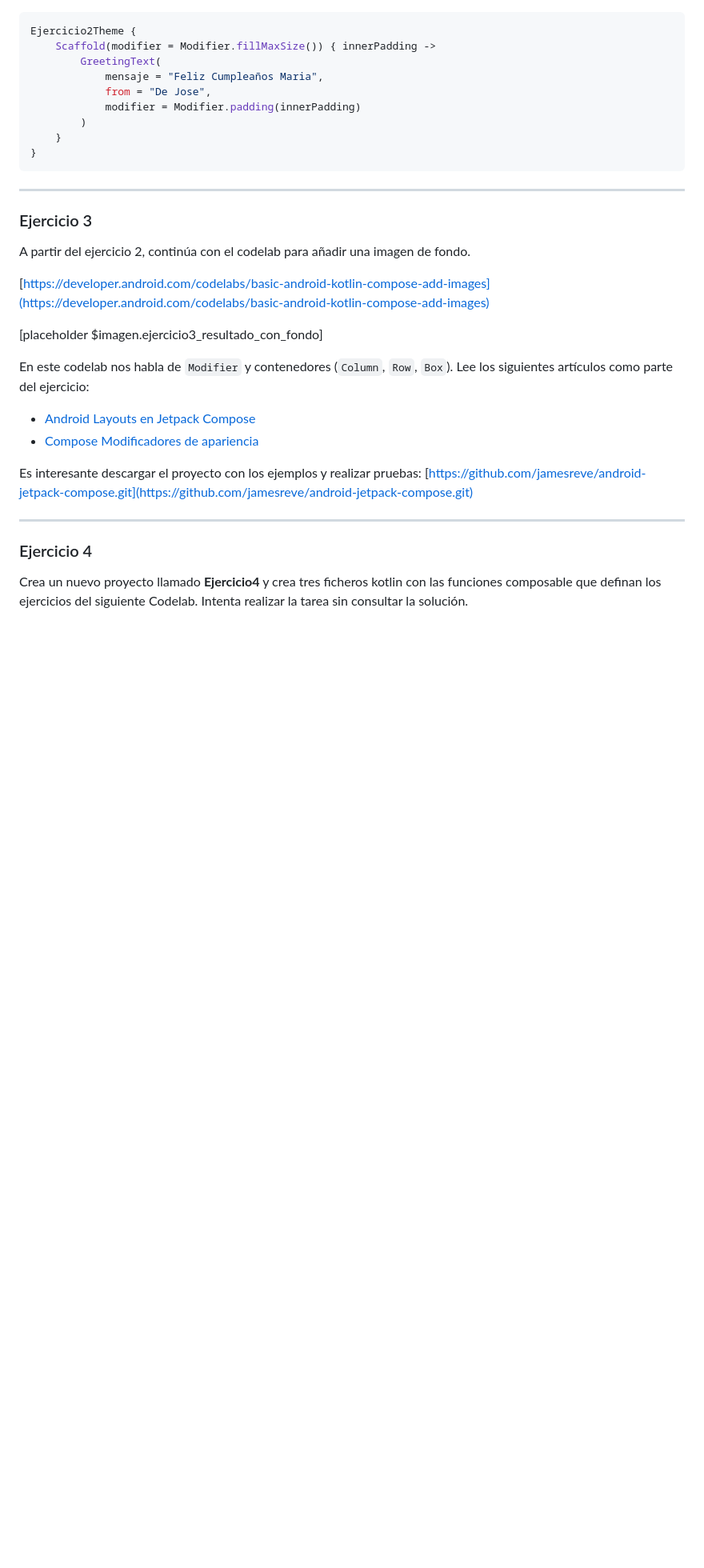
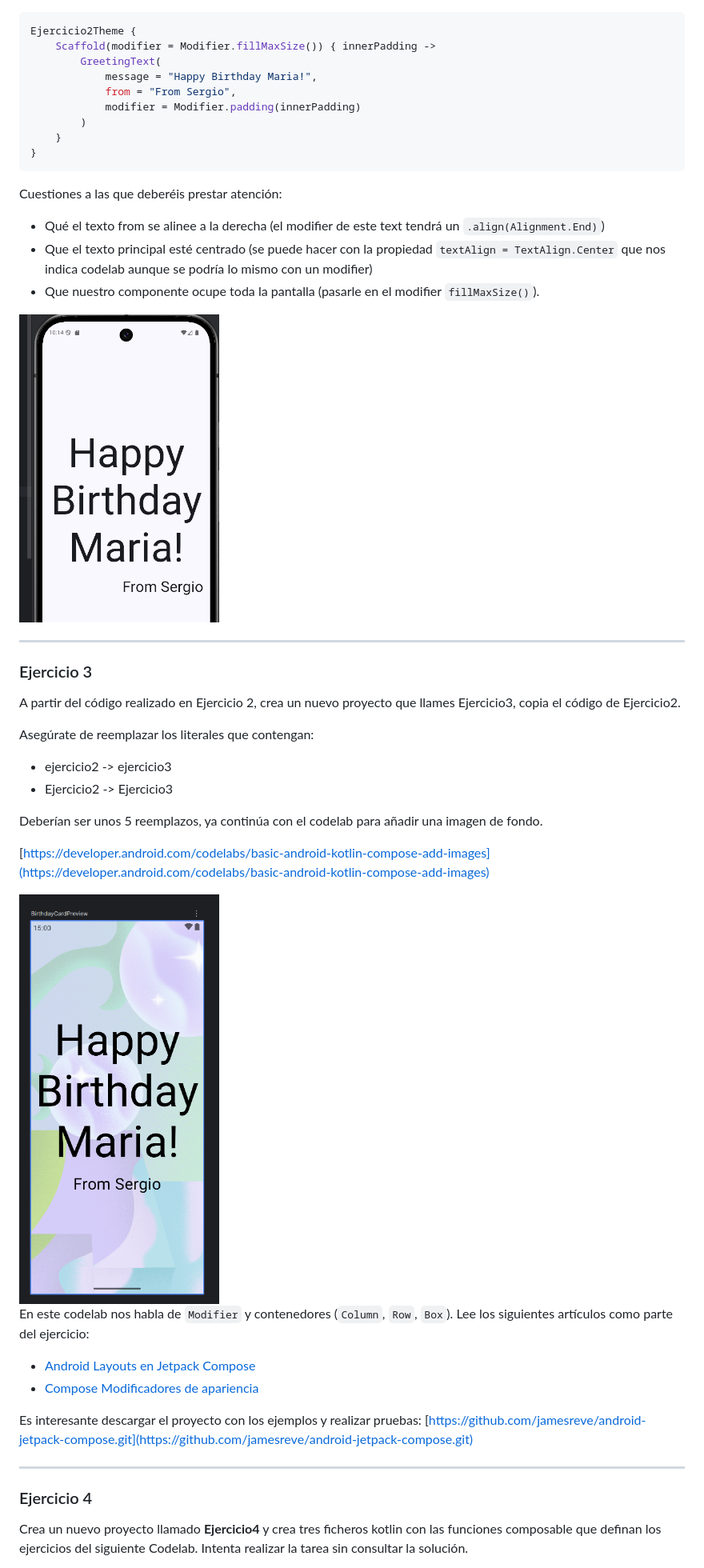
Before and after one commit to scontreraslopez/pmdm-2025, a Markdown page: T03.md, the part around the change printed below. Shown: that part at 80% size. Drawn GitHub-style; pictures changed too: img/T03/ejercicio2_avd.png (added), img/T03/ejercicio3_preview.png (added); blank space fills up the shorter version.

Commit message:
T03 starting ejercicio4

````diff
--- a/T03.md
+++ b/T03.md
@@ -174,28 +209,43 @@ Ten en cuenta que la plantilla de creación es diferente. En el último paso le
 Ejercicio2Theme {
     Scaffold(modifier = Modifier.fillMaxSize()) { innerPadding ->
         GreetingText(
-            mensaje = "Feliz Cumpleaños Maria",
-            from = "De Jose",
+            message = "Happy Birthday Maria!",
+            from = "From Sergio",
             modifier = Modifier.padding(innerPadding)
         )
     }
 }
 ```
 
+Cuestiones a las que deberéis prestar atención:
+
+- Qué el texto from se alinee a la derecha (el modifier de este text tendrá un `.align(Alignment.End)`)
+- Que el texto principal esté centrado (se puede hacer con la propiedad `textAlign = TextAlign.Center` que nos indica codelab aunque se podría lo mismo con un modifier)
+- Que nuestro componente ocupe toda la pantalla (pasarle en el modifier `fillMaxSize()`).
+
+<img src="img/T03/ejercicio2_avd.png" alt="Ejercicio 2 AVD" width="30%">
+
 -----
 
 ### Ejercicio 3
 
-A partir del ejercicio 2, continúa con el codelab para añadir una imagen de fondo.
+A partir del código realizado en Ejercicio 2, crea un nuevo proyecto que llames Ejercicio3, copia el código de Ejercicio2.
+
+Asegúrate de reemplazar los literales que contengan:
+
+- ejercicio2 -> ejercicio3
+- Ejercicio2 -> Ejercicio3
+
+Deberían ser unos 5 reemplazos, ya continúa con el codelab para añadir una imagen de fondo.
 
 [https://developer.android.com/codelabs/basic-android-kotlin-compose-add-images](https://developer.android.com/codelabs/basic-android-kotlin-compose-add-images)
 
-[placeholder $imagen.ejercicio3\_resultado\_con\_fondo]
+<img src="img/T03/ejercicio3_preview.png" alt="Ejercicio 3 Preview" width="30%">
 
 En este codelab nos habla de `Modifier` y contenedores (`Column`, `Row`, `Box`). Lee los siguientes artículos como parte del ejercicio:
 
-  * [Android Layouts en Jetpack Compose](https://www.develou.com/android-layouts-en-jetpack-compose/)
-  * [Compose Modificadores de apariencia](https://www.develou.com/compose-modificadores-de-apariencia/)
+- [Android Layouts en Jetpack Compose](https://www.develou.com/android-layouts-en-jetpack-compose/)
+- [Compose Modificadores de apariencia](https://www.develou.com/compose-modificadores-de-apariencia/)
 
 Es interesante descargar el proyecto con los ejemplos y realizar pruebas:
 [https://github.com/jamesreve/android-jetpack-compose.git](https://github.com/jamesreve/android-jetpack-compose.git)
````
Also changed, not shown: other parts of T03.md (+46 -11 lines), img/T03/preview_avd.png (added).
